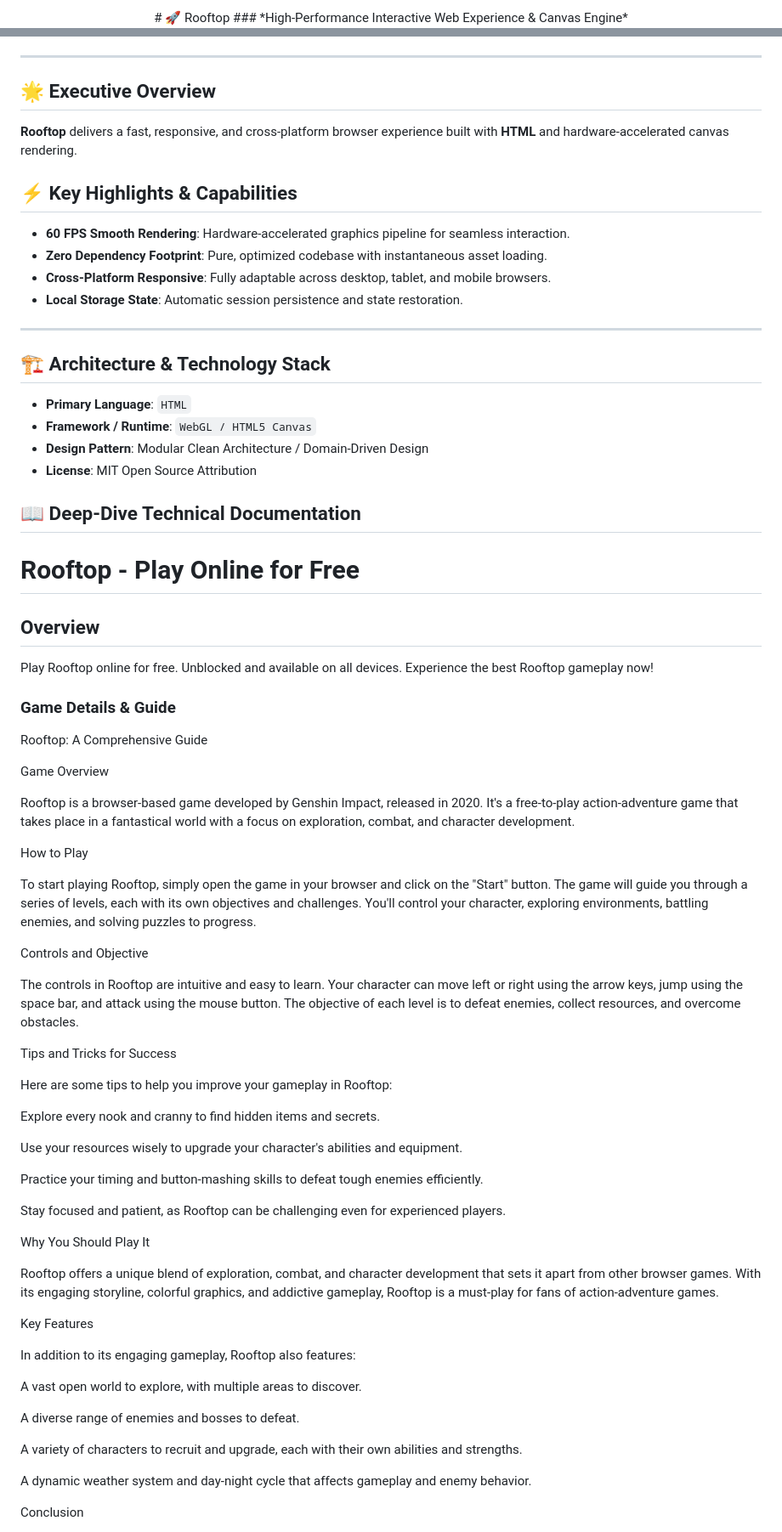
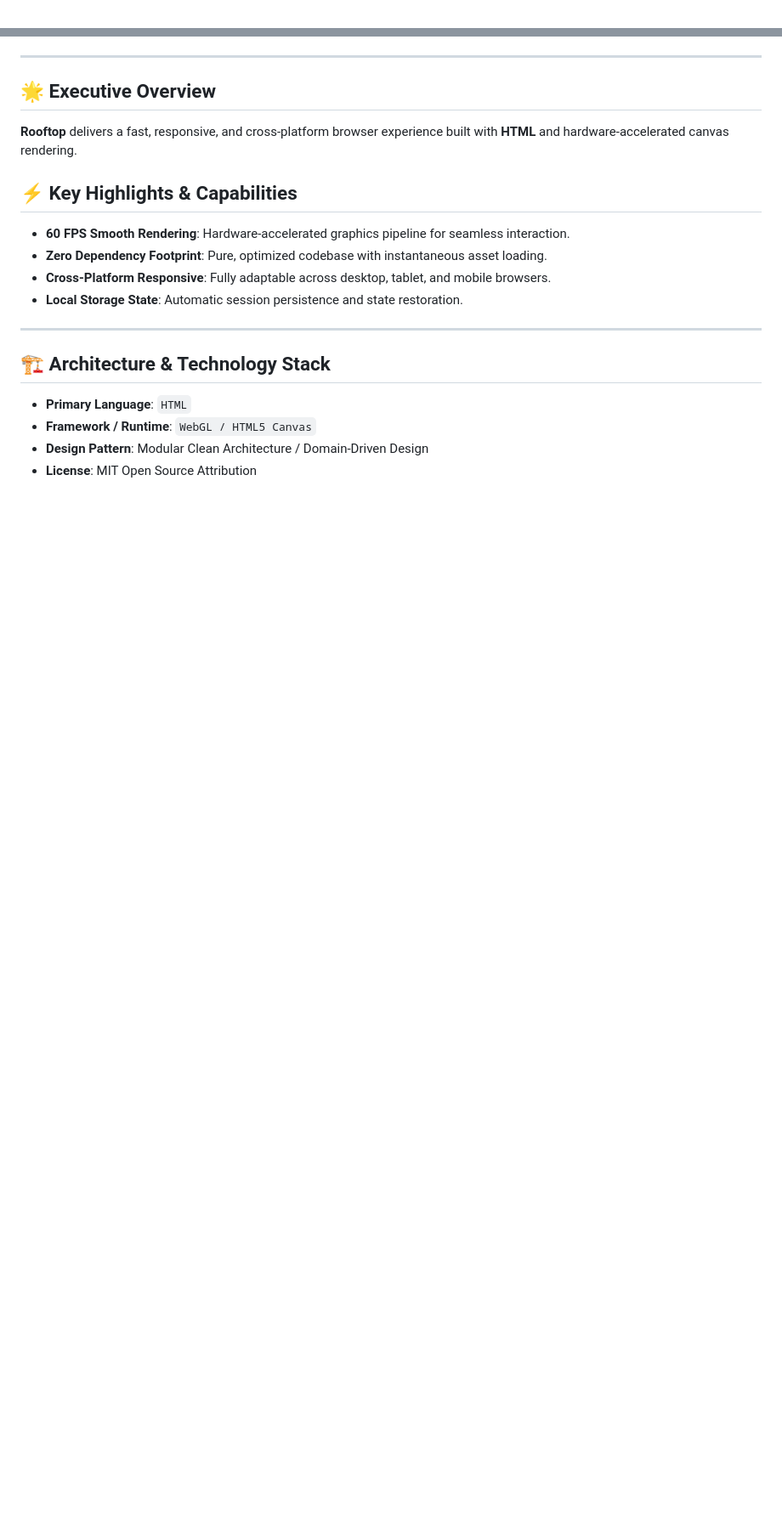
Before and after one commit to hsinidev/rooftop, a Markdown page: README.md, 2 parts joined by grey strips. Shown at 85% size. GitHub-like rendering; blank space fills up the shorter version.

Commit message:
docs(readme): SEO optimization & standardized architect branding attribution (Hsini Mohamed)

```diff
--- a/README.md
+++ b/README.md
@@ -1,4 +1,2 @@
 <div align="center">
-# 🚀 Rooftop
-### *High-Performance Interactive Web Experience & Canvas Engine*
 
@@ -13,6 +16,7 @@
 </div>
 
 ---
+
 ## 🌟 Executive Overview
 
 **Rooftop** delivers a fast, responsive, and cross-platform browser experience built with **HTML** and hardware-accelerated canvas rendering.
@@ -25,6 +29,7 @@
 - **Local Storage State**: Automatic session persistence and state restoration.
 
 ---
+
 ## 🏗️ Architecture & Technology Stack
 
 - **Primary Language**: `HTML`
@@ -32,94 +37,3 @@
 - **Design Pattern**: Modular Clean Architecture / Domain-Driven Design
 - **License**: MIT Open Source Attribution
 
-## 📖 Deep-Dive Technical Documentation
-
-# Rooftop - Play Online for Free
-
-## Overview
-Play Rooftop online for free. Unblocked and available on all devices. Experience the best Rooftop gameplay now!
-
-### Game Details & Guide
-Rooftop: A Comprehensive Guide
-
-
-
-Game Overview
-
-
-Rooftop is a browser-based game developed by Genshin Impact, released in 2020. It's a free-to-play action-adventure game that takes place in a fantastical world with a focus on exploration, combat, and character development.
-
-
-
-How to Play
-
-
-To start playing Rooftop, simply open the game in your browser and click on the "Start" button. The game will guide you through a series of levels, each with its own objectives and challenges. You'll control your character, exploring environments, battling enemies, and solving puzzles to progress.
-
-
-
-Controls and Objective
-
-
-The controls in Rooftop are intuitive and easy to learn. Your character can move left or right using the arrow keys, jump using the space bar, and attack using the mouse button. The objective of each level is to defeat enemies, collect resources, and overcome obstacles.
-
-
-
-Tips and Tricks for Success
-
-
-Here are some tips to help you improve your gameplay in Rooftop:
-
-
-
-
-
-Explore every nook and cranny to find hidden items and secrets.
-
-
-Use your resources wisely to upgrade your character's abilities and equipment.
-
-
-Practice your timing and button-mashing skills to defeat tough enemies efficiently.
-
-
-Stay focused and patient, as Rooftop can be challenging even for experienced players.
-
-
-
-
-
-Why You Should Play It
-
-
-Rooftop offers a unique blend of exploration, combat, and character development that sets it apart from other browser games. With its engaging storyline, colorful graphics, and addictive gameplay, Rooftop is a must-play for fans of action-adventure games.
-
-
-
-Key Features
-
-
-In addition to its engaging gameplay, Rooftop also features:
-
-
-
-
-
-A vast open world to explore, with multiple areas to discover.
-
-
-A diverse range of enemies and bosses to defeat.
-
-
-A variety of characters to recruit and upgrade, each with their own abilities and strengths.
-
-
-A dynamic weather system and day-night cycle that affects gameplay and enemy behavior.
-
-
-
-
-
-Conclusion
-
-
```
Also changed, not shown: other parts of README.md (+12 -26 lines).
